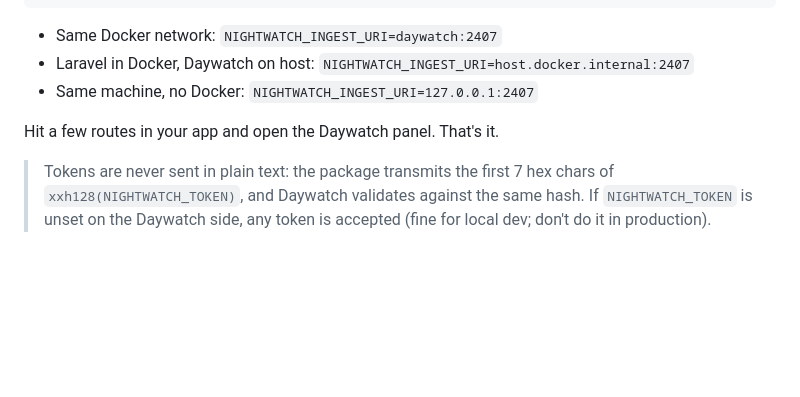
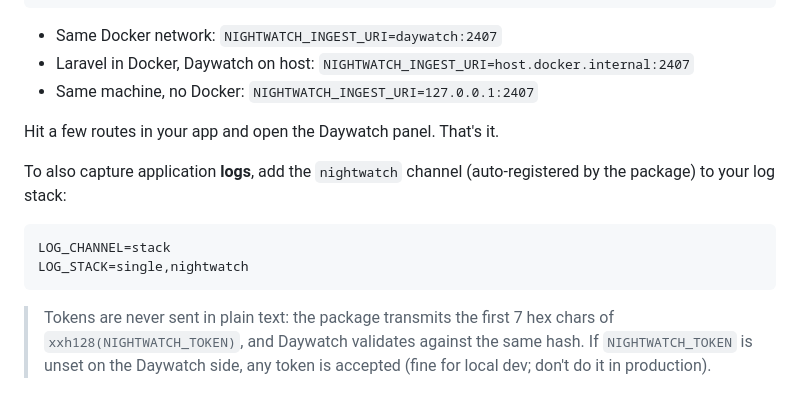
Before and after one commit to mk990/daywatch, a Markdown page: README.md, the part around the change. Rendered like a GitHub page; blank space fills up the shorter version.

Commit message:
Document nightwatch log channel requirement for log capture
Verified against a real Laravel 13 app with laravel/nightwatch v1.28.4.

Co-Authored-By: Claude Fable 5 <noreply@anthropic.com>
Claude-Session: https://claude.ai/code/session_014HKvcg2KXMGL5JgrseD5Vs

````diff
--- a/README.md
+++ b/README.md
@@ -70,6 +70,14 @@ NIGHTWATCH_INGEST_URI=daywatch-host:2407
 
 Hit a few routes in your app and open the Daywatch panel. That's it.
 
+To also capture application **logs**, add the `nightwatch` channel (auto-registered by the
+package) to your log stack:
+
+```dotenv
+LOG_CHANNEL=stack
+LOG_STACK=single,nightwatch
+```
+
 > Tokens are never sent in plain text: the package transmits the first 7 hex chars of
 > `xxh128(NIGHTWATCH_TOKEN)`, and Daywatch validates against the same hash. If
 > `NIGHTWATCH_TOKEN` is unset on the Daywatch side, any token is accepted (fine for local
````
